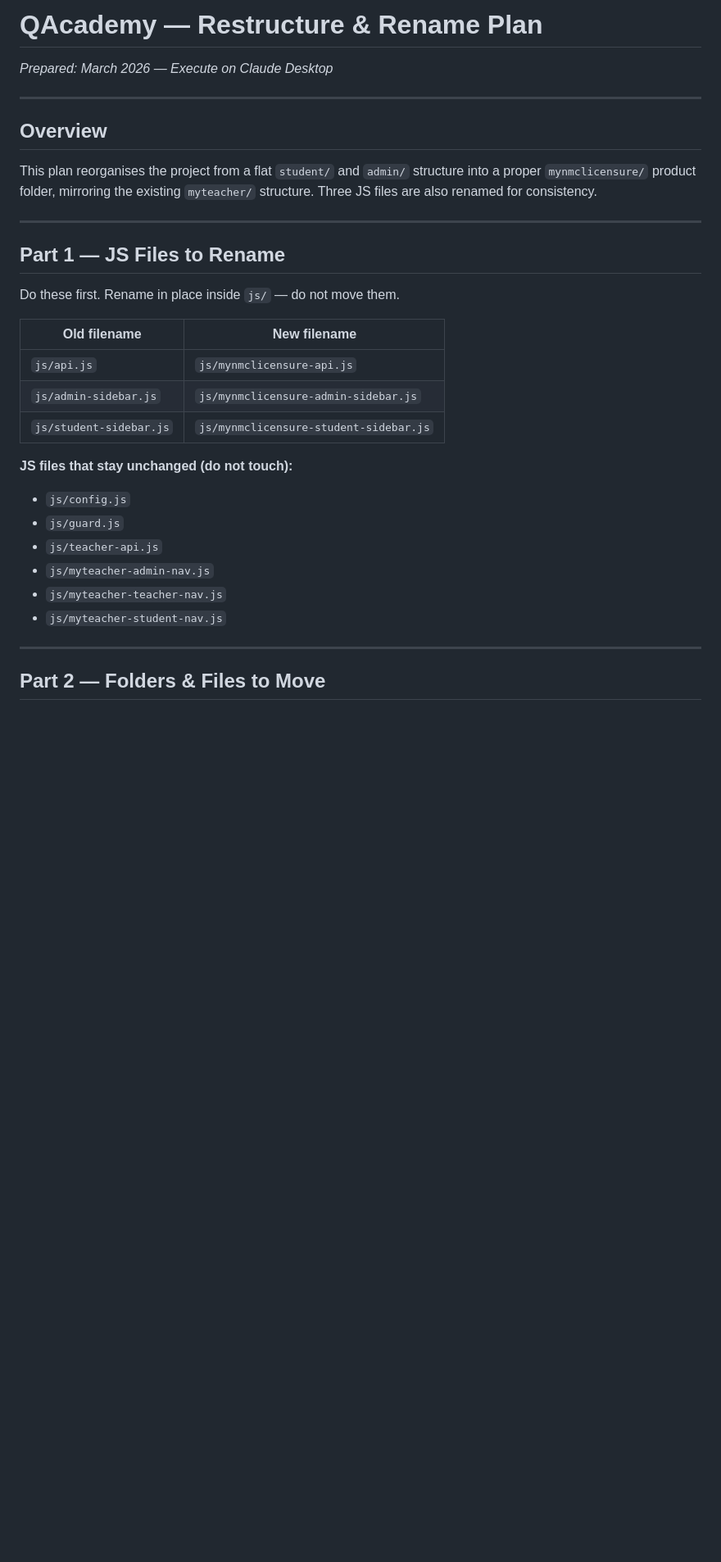
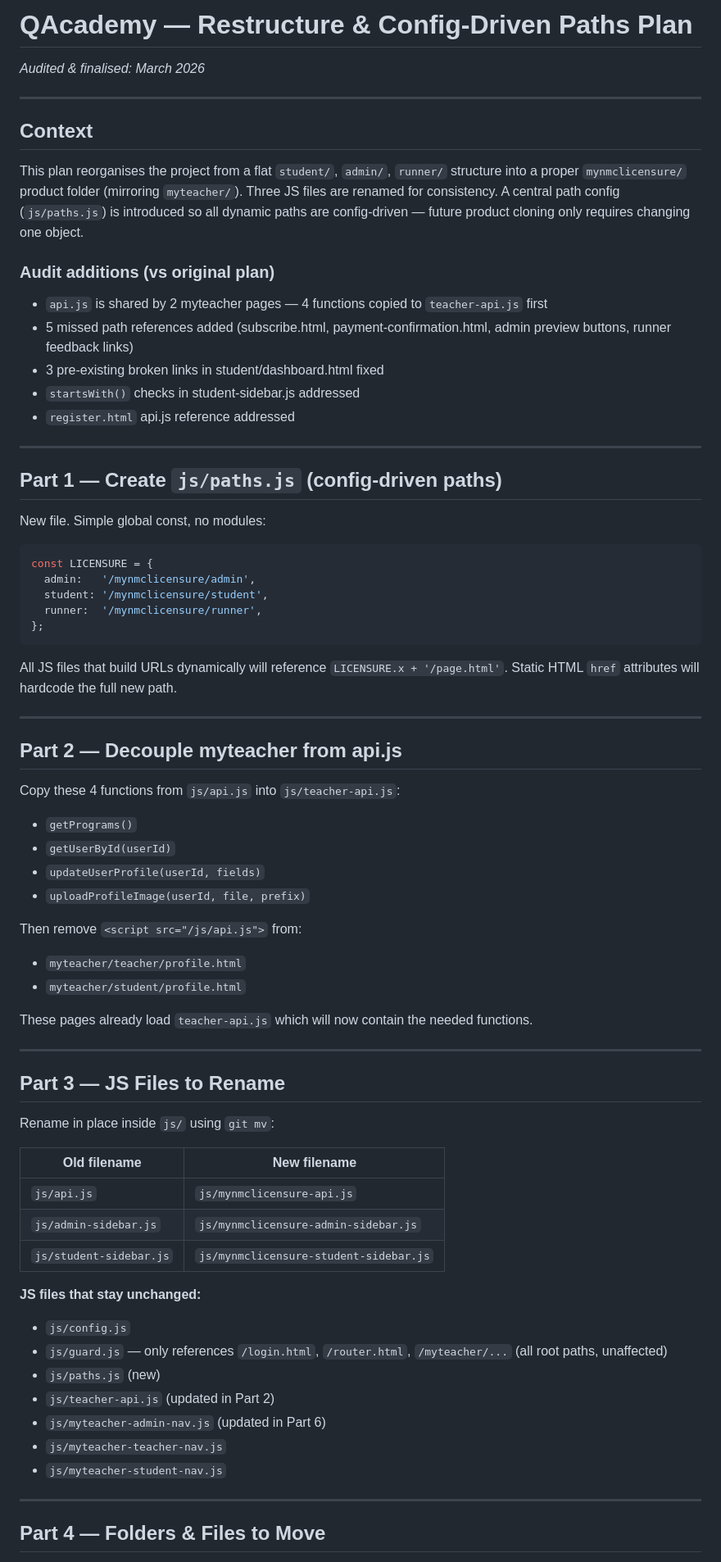
Before and after one commit to qacademynurseshub-svg/qacademy, a Markdown page: docs/renaming-plan.md, the part around one of its changes. Shown at 82% size. GitHub-like rendering; blank space fills up the shorter version.

````diff
--- a/docs/renaming-plan.md
+++ b/docs/renaming-plan.md
@@ -1,20 +1,57 @@
-# QAcademy — Restructure & Rename Plan
-*Prepared: March 2026 — Execute on Claude Desktop*
+# QAcademy — Restructure & Config-Driven Paths Plan
+*Audited & finalised: March 2026*
 
 ---
 
-## Overview
+## Context
 
-This plan reorganises the project from a flat `student/` and `admin/`
-structure into a proper `mynmclicensure/` product folder, mirroring the
-existing `myteacher/` structure. Three JS files are also renamed for
-consistency.
+This plan reorganises the project from a flat `student/`, `admin/`, `runner/` structure into a proper `mynmclicensure/` product folder (mirroring `myteacher/`). Three JS files are renamed for consistency. A central path config (`js/paths.js`) is introduced so all dynamic paths are config-driven — future product cloning only requires changing one object.
+
+### Audit additions (vs original plan)
+- `api.js` is shared by 2 myteacher pages — 4 functions copied to `teacher-api.js` first
+- 5 missed path references added (subscribe.html, payment-confirmation.html, admin preview buttons, runner feedback links)
+- 3 pre-existing broken links in student/dashboard.html fixed
+- `startsWith()` checks in student-sidebar.js addressed
+- `register.html` api.js reference addressed
 
 ---
 
-## Part 1 — JS Files to Rename
+## Part 1 — Create `js/paths.js` (config-driven paths)
 
-Do these first. Rename in place inside `js/` — do not move them.
+New file. Simple global const, no modules:
+
+```js
+const LICENSURE = {
+  admin:   '/mynmclicensure/admin',
+  student: '/mynmclicensure/student',
+  runner:  '/mynmclicensure/runner',
+};
+```
+
+All JS files that build URLs dynamically will reference `LICENSURE.x + '/page.html'`.
+Static HTML `href` attributes will hardcode the full new path.
+
+---
+
+## Part 2 — Decouple myteacher from api.js
+
+Copy these 4 functions from `js/api.js` into `js/teacher-api.js`:
+- `getPrograms()`
+- `getUserById(userId)`
+- `updateUserProfile(userId, fields)`
+- `uploadProfileImage(userId, file, prefix)`
+
+Then remove `<script src="/js/api.js">` from:
+- `myteacher/teacher/profile.html`
+- `myteacher/student/profile.html`
+
+These pages already load `teacher-api.js` which will now contain the needed functions.
+
+---
+
+## Part 3 — JS Files to Rename
+
+Rename in place inside `js/` using `git mv`:
 
 | Old filename | New filename |
 |---|---|
@@ -22,15 +59,16 @@ Do these first. Rename in place inside `js/` — do not move them.
 | `js/admin-sidebar.js` | `js/mynmclicensure-admin-sidebar.js` |
 | `js/student-sidebar.js` | `js/mynmclicensure-student-sidebar.js` |
 
-**JS files that stay unchanged (do not touch):**
+**JS files that stay unchanged:**
 - `js/config.js`
-- `js/guard.js`
-- `js/teacher-api.js`
-- `js/myteacher-admin-nav.js`
+- `js/guard.js` — only references `/login.html`, `/router.html`, `/myteacher/...` (all root paths, unaffected)
+- `js/paths.js` (new)
+- `js/teacher-api.js` (updated in Part 2)
+- `js/myteacher-admin-nav.js` (updated in Part 6)
 - `js/myteacher-teacher-nav.js`
 - `js/myteacher-student-nav.js`
 
 ---
 
-## Part 2 — Folders & Files to Move
+## Part 4 — Folders & Files to Move
 
````
Also changed, not shown: other parts of docs/renaming-plan.md (+194 -229 lines).
